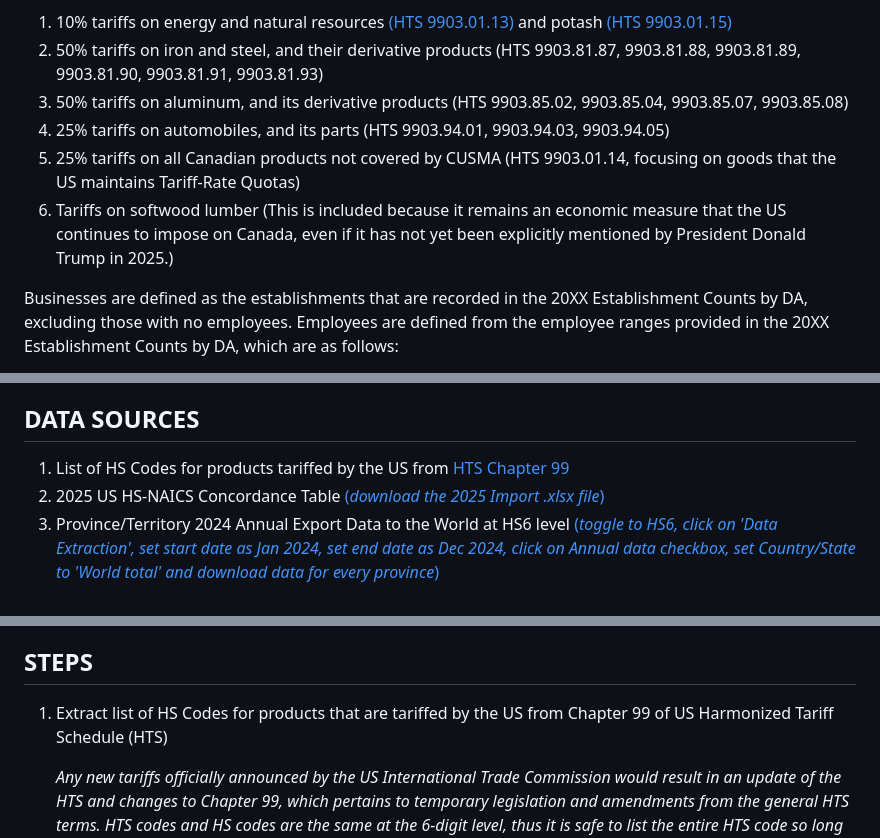
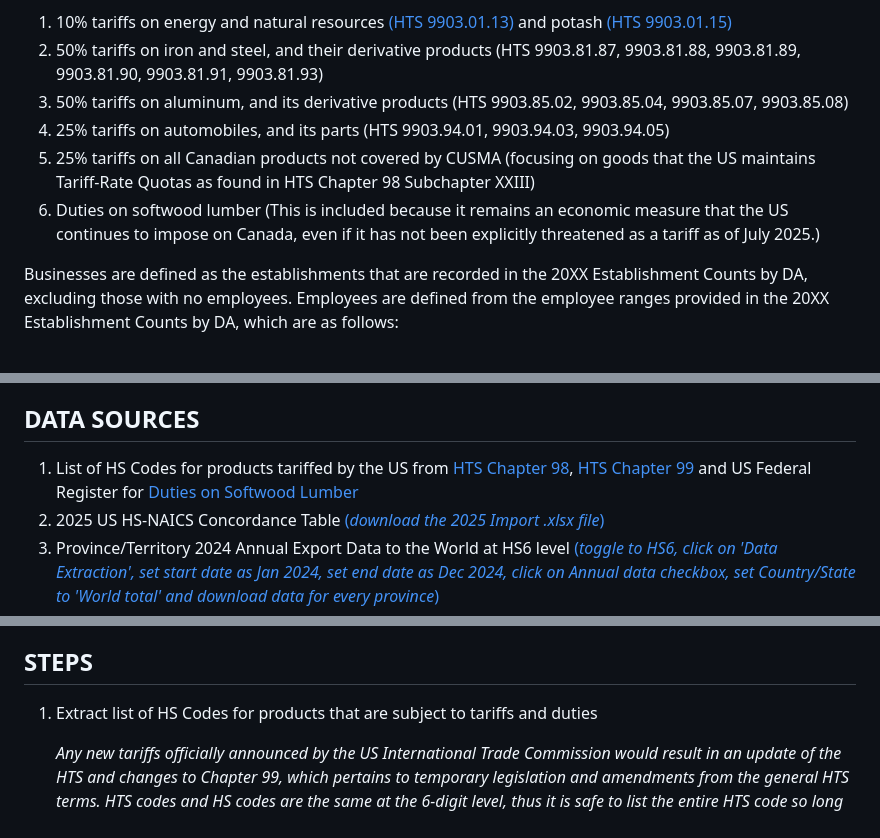
Before and after one commit to schoolofcities/tariffs, a Markdown page: README.md, 3 parts joined by grey strips. Rendered like a GitHub page.

Commit message:
Update README.md
updating links to sources

```diff
--- a/README.md
+++ b/README.md
@@ -8,8 +8,8 @@ As of July 2025, the Tariffs include the following:
 2)	50% tariffs on iron and steel, and their derivative products (HTS 9903.81.87, 9903.81.88, 9903.81.89, 9903.81.90, 9903.81.91, 9903.81.93)
 3)	50% tariffs on aluminum, and its derivative products (HTS 9903.85.02, 9903.85.04, 9903.85.07, 9903.85.08)
 4)	25% tariffs on automobiles, and its parts (HTS 9903.94.01, 9903.94.03, 9903.94.05)
-5)	25% tariffs on all Canadian products not covered by CUSMA (HTS 9903.01.14, focusing on goods that the US maintains Tariff-Rate Quotas)
-6)	Tariffs on softwood lumber (This is included because it remains an economic measure that the US continues to impose on Canada, even if it has not yet been explicitly mentioned by President Donald Trump in 2025.)
+5)	25% tariffs on all Canadian products not covered by CUSMA (focusing on goods that the US maintains Tariff-Rate Quotas as found in HTS Chapter 98 Subchapter XXIII)
+6)	Duties on softwood lumber (This is included because it remains an economic measure that the US continues to impose on Canada, even if it has not been explicitly threatened as a tariff as of July 2025.)
 
 Businesses are defined as the establishments that are recorded in the 20XX Establishment Counts by DA, excluding those with no employees.
 Employees are defined from the employee ranges provided in the 20XX Establishment Counts by DA, which are as follows:
@@ -24,7 +24,7 @@ Employees are defined from the employee ranges provided in the 20XX Establishmen
 Residents are defined from Census 2021 data.
 
 ## DATA SOURCES
-1)	List of HS Codes for products tariffed by the US from [HTS Chapter 99](https://hts.usitc.gov/reststop/file?release=currentRelease&filename=Chapter%2099)
+1)	List of HS Codes for products tariffed by the US from [HTS Chapter 98](https://hts.usitc.gov/reststop/file?release=currentRelease&filename=Chapter%2098), [HTS Chapter 99](https://hts.usitc.gov/reststop/file?release=currentRelease&filename=Chapter%2099) and US Federal Register for [Duties on Softwood Lumber](https://www.federalregister.gov/documents/2018/01/03/2017-28484/certain-softwood-lumber-products-from-canada-antidumping-duty-order-and-partial-amended-final)
 2)	2025 US HS-NAICS Concordance Table [(_download the 2025 Import .xlsx file_)](https://www.census.gov/foreign-trade/reference/index.html)
 3)	Province/Territory 2024 Annual Export Data to the World at HS6 level [(_toggle to HS6, click on 'Data Extraction', set start date as Jan 2024, set end date as Dec 2024, click on Annual data checkbox, set Country/State to 'World total' and download data for every province_)](https://www150.statcan.gc.ca/n1/pub/71-607-x/2021004/exp-eng.htm)
 4)	Province/Territory 2024 Annual Export Data to the World at HS6 level [(_same setting as above, except to set Country/State to 'US total' instead_)](https://www150.statcan.gc.ca/n1/pub/71-607-x/2021004/exp-eng.htm)
@@ -34,7 +34,7 @@ Residents are defined from Census 2021 data.
 8)	Census 2021 Data – Aggregate Dissemination Area Level [(_data is found in the 'Comprehensive download files' section_)](https://www12.statcan.gc.ca/census-recensement/2021/dp-pd/prof/details/download-telecharger.cfm?Lang=E&SearchText=canada&DGUIDlist=2021A000011124&GENDERlist=1,2,3&STATISTIClist=1,4&HEADERlist=0)
 
 ## STEPS
-1)	Extract list of HS Codes for products that are tariffed by the US from Chapter 99 of US Harmonized Tariff Schedule (HTS)
+1)	Extract list of HS Codes for products that are subject to tariffs and duties
 
        _Any new tariffs officially announced by the US International Trade Commission would result in an update of the HTS and changes to Chapter 99, which pertains to temporary legislation and amendments from the general HTS terms. HTS codes and HS codes are the same at the 6-digit level, thus it is safe to list the entire HTS code so long as they are later snipped to the first 6 digits during Python processing._
 
```
